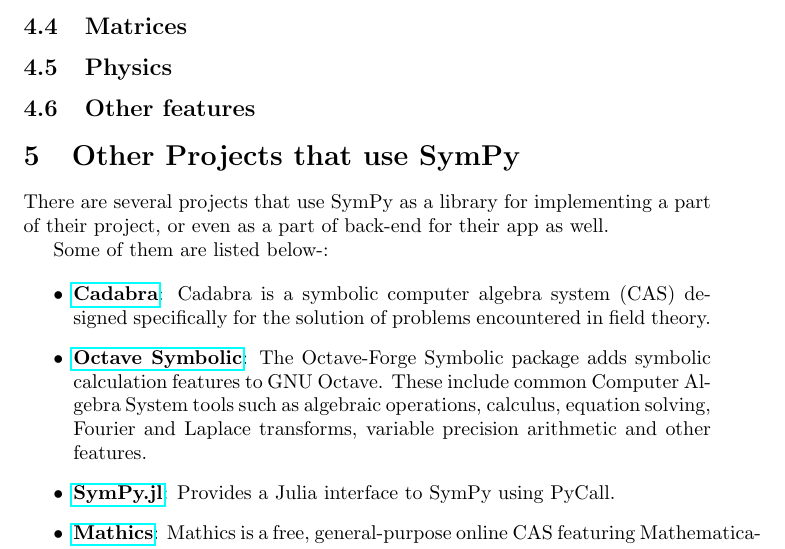
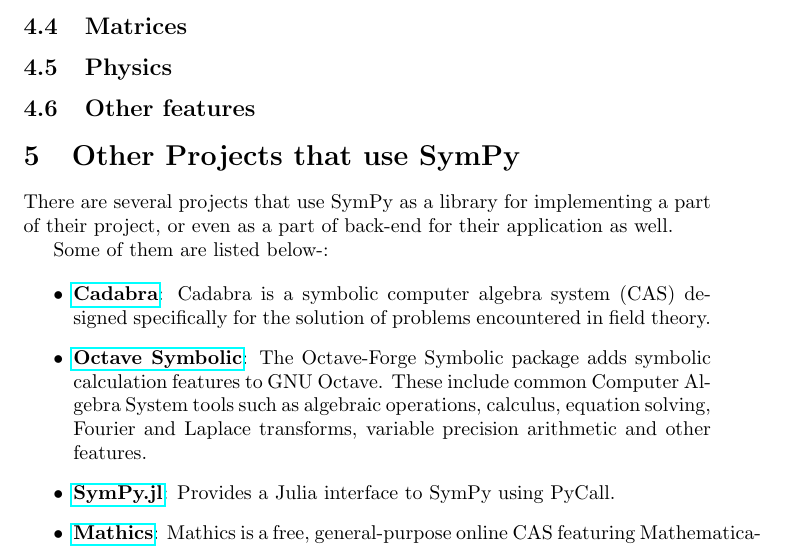
Before and after one commit to scolobb/sympy-paper, a LaTeX document (paper.tex, which reads other_projects_that_use_sympy.tex): part of page 6 of 8, cut so that both start at the same text. Compiled offline with pdfLaTeX.

Commit message:
Fixed typo

```diff
--- a/other_projects_that_use_sympy.tex
+++ b/other_projects_that_use_sympy.tex
@@ -1,6 +1,6 @@
 There are several projects that use SymPy as a library for implementing
-a part of their project, or even as a part of back-end for their app as
-well.
+a part of their project, or even as a part of back-end for their
+application as well.
 
 Some of them are listed below-:
 
```
